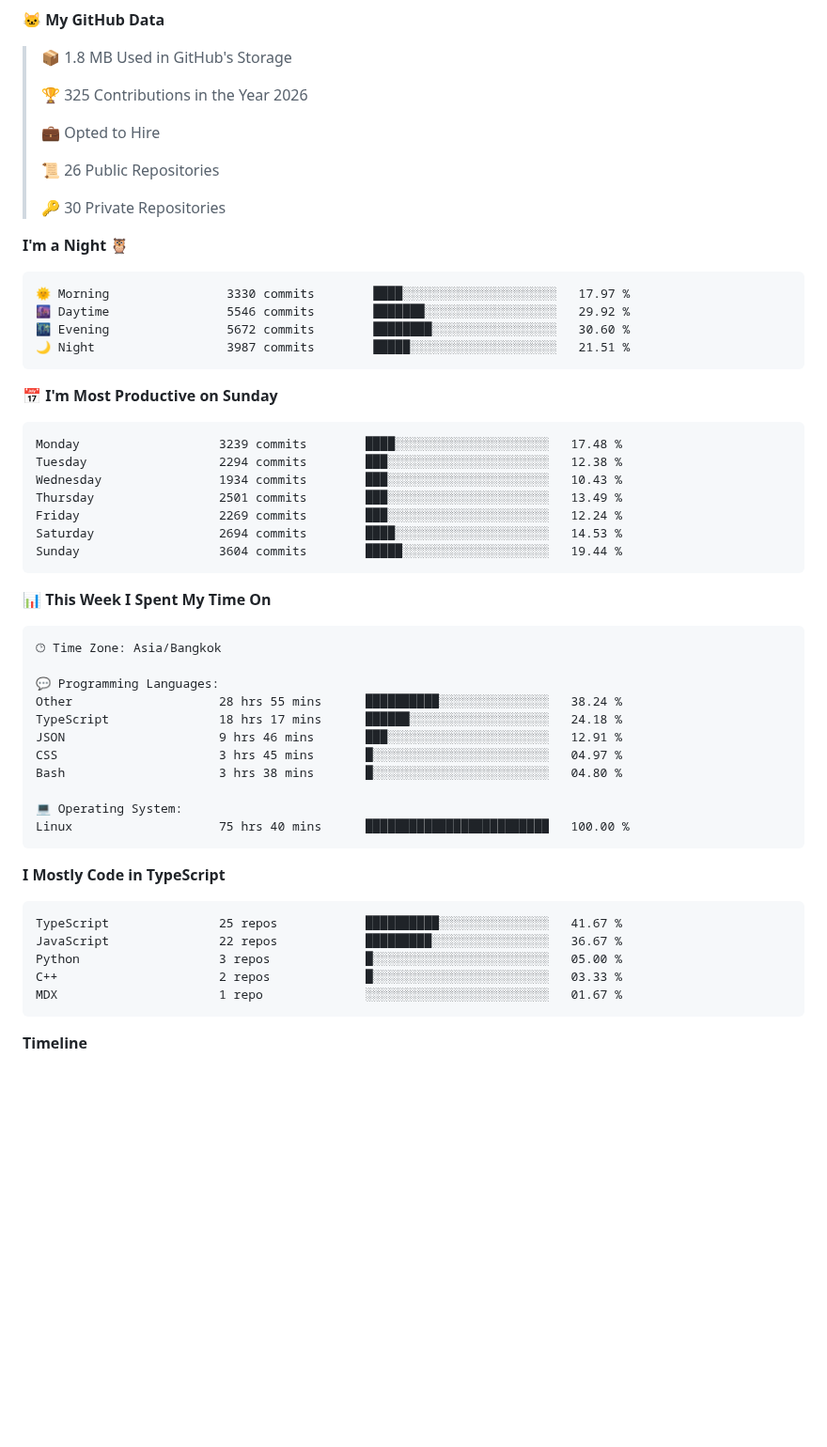
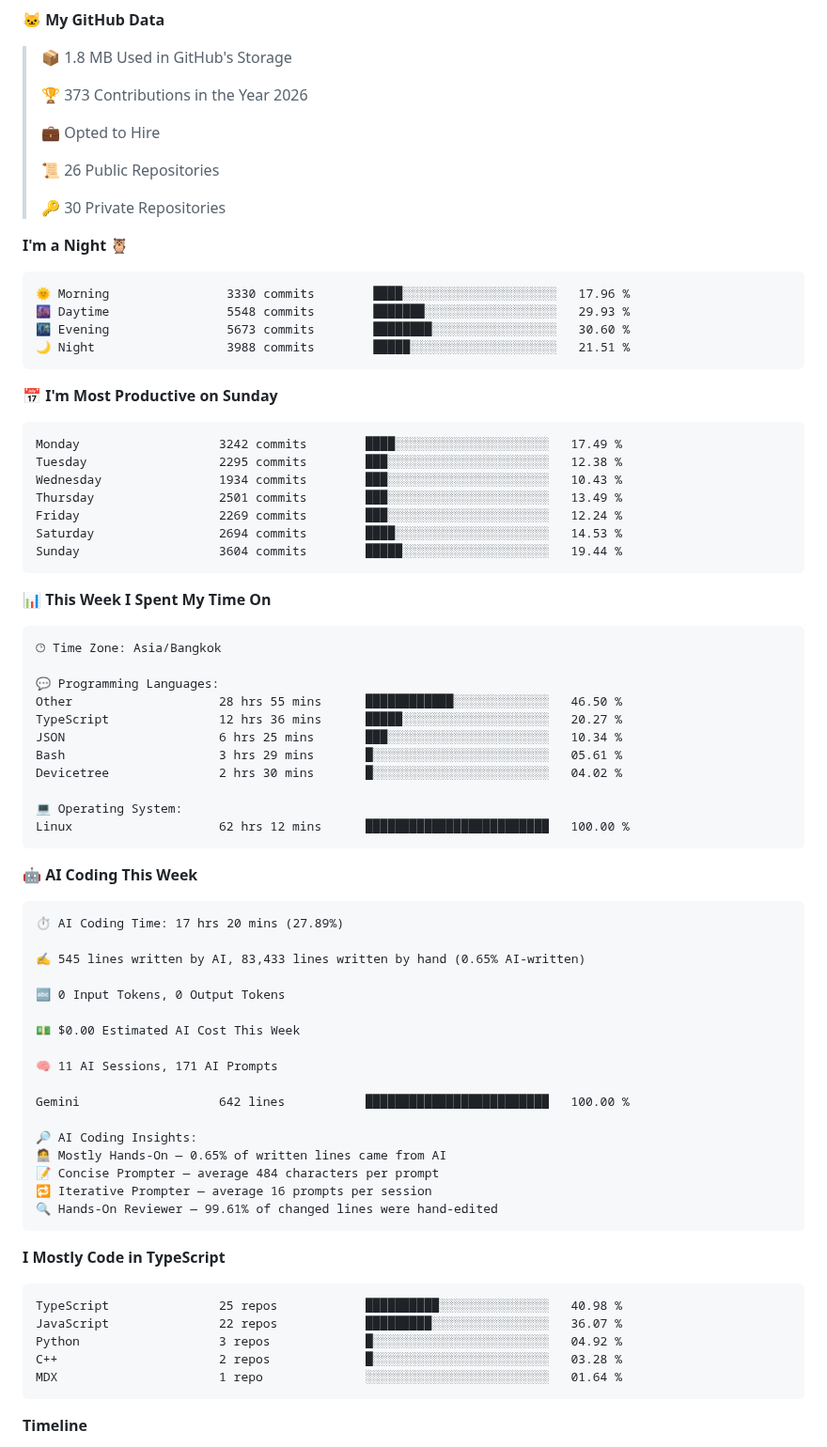
Before and after one commit to xct007/xct007, a Markdown page: README.md, the part around one of its changes. Shown at 94% size. GitHub-like rendering; blank space fills up the shorter version.

Commit message:
Updated with Dev Metrics

````diff
--- a/README.md
+++ b/README.md
@@ -56,7 +58,7 @@ ___
 
 > 📦 1.8 MB Used in GitHub's Storage
  >
-> 🏆 325 Contributions in the Year 2026
+> 🏆 373 Contributions in the Year 2026
  >
 > 💼 Opted to Hire
  >
@@ -67,16 +69,16 @@ ___
 **I'm a Night 🦉**
 
 ```text
-🌞 Morning                3330 commits        ████░░░░░░░░░░░░░░░░░░░░░   17.97 %
-🌆 Daytime                5546 commits        ███████░░░░░░░░░░░░░░░░░░   29.92 %
-🌃 Evening                5672 commits        ████████░░░░░░░░░░░░░░░░░   30.60 %
-🌙 Night                  3987 commits        █████░░░░░░░░░░░░░░░░░░░░   21.51 %
+🌞 Morning                3330 commits        ████░░░░░░░░░░░░░░░░░░░░░   17.96 %
+🌆 Daytime                5548 commits        ███████░░░░░░░░░░░░░░░░░░   29.93 %
+🌃 Evening                5673 commits        ████████░░░░░░░░░░░░░░░░░   30.60 %
+🌙 Night                  3988 commits        █████░░░░░░░░░░░░░░░░░░░░   21.51 %
 ```
 📅 **I'm Most Productive on Sunday**
 
 ```text
-Monday                   3239 commits        ████░░░░░░░░░░░░░░░░░░░░░   17.48 %
-Tuesday                  2294 commits        ███░░░░░░░░░░░░░░░░░░░░░░   12.38 %
+Monday                   3242 commits        ████░░░░░░░░░░░░░░░░░░░░░   17.49 %
+Tuesday                  2295 commits        ███░░░░░░░░░░░░░░░░░░░░░░   12.38 %
 Wednesday                1934 commits        ███░░░░░░░░░░░░░░░░░░░░░░   10.43 %
 Thursday                 2501 commits        ███░░░░░░░░░░░░░░░░░░░░░░   13.49 %
 Friday                   2269 commits        ███░░░░░░░░░░░░░░░░░░░░░░   12.24 %
@@ -91,24 +93,46 @@ Sunday                   3604 commits        █████░░░░░░
 🕑︎ Time Zone: Asia/Bangkok
 
 💬 Programming Languages:
-Other                    28 hrs 55 mins      ██████████░░░░░░░░░░░░░░░   38.24 %
-TypeScript               18 hrs 17 mins      ██████░░░░░░░░░░░░░░░░░░░   24.18 %
-JSON                     9 hrs 46 mins       ███░░░░░░░░░░░░░░░░░░░░░░   12.91 %
-CSS                      3 hrs 45 mins       █░░░░░░░░░░░░░░░░░░░░░░░░   04.97 %
-Bash                     3 hrs 38 mins       █░░░░░░░░░░░░░░░░░░░░░░░░   04.80 %
+Other                    28 hrs 55 mins      ████████████░░░░░░░░░░░░░   46.50 %
+TypeScript               12 hrs 36 mins      █████░░░░░░░░░░░░░░░░░░░░   20.27 %
+JSON                     6 hrs 25 mins       ███░░░░░░░░░░░░░░░░░░░░░░   10.34 %
+Bash                     3 hrs 29 mins       █░░░░░░░░░░░░░░░░░░░░░░░░   05.61 %
+Devicetree               2 hrs 30 mins       █░░░░░░░░░░░░░░░░░░░░░░░░   04.02 %
 
 💻 Operating System:
-Linux                    75 hrs 40 mins      █████████████████████████   100.00 %
+Linux                    62 hrs 12 mins      █████████████████████████   100.00 %
+```
+
+🤖 **AI Coding This Week**
+
+```text
+⏱ AI Coding Time: 17 hrs 20 mins (27.89%)
+
+✍️ 545 lines written by AI, 83,433 lines written by hand (0.65% AI-written)
+
+🔤 0 Input Tokens, 0 Output Tokens
+
+💵 $0.00 Estimated AI Cost This Week
+
+🧠 11 AI Sessions, 171 AI Prompts
+
+Gemini                   642 lines           █████████████████████████   100.00 %
+
+🔎 AI Coding Insights:
+🧑‍💻 Mostly Hands-On — 0.65% of written lines came from AI
+📝 Concise Prompter — average 484 characters per prompt
+🔁 Iterative Prompter — average 16 prompts per session
+🔍 Hands-On Reviewer — 99.61% of changed lines were hand-edited
 ```
 
 **I Mostly Code in TypeScript**
 
 ```text
-TypeScript               25 repos            ██████████░░░░░░░░░░░░░░░   41.67 %
-JavaScript               22 repos            █████████░░░░░░░░░░░░░░░░   36.67 %
-Python                   3 repos             █░░░░░░░░░░░░░░░░░░░░░░░░   05.00 %
-C++                      2 repos             █░░░░░░░░░░░░░░░░░░░░░░░░   03.33 %
-MDX                      1 repo              ░░░░░░░░░░░░░░░░░░░░░░░░░   01.67 %
+TypeScript               25 repos            ██████████░░░░░░░░░░░░░░░   40.98 %
+JavaScript               22 repos            █████████░░░░░░░░░░░░░░░░   36.07 %
+Python                   3 repos             █░░░░░░░░░░░░░░░░░░░░░░░░   04.92 %
+C++                      2 repos             █░░░░░░░░░░░░░░░░░░░░░░░░   03.28 %
+MDX                      1 repo              ░░░░░░░░░░░░░░░░░░░░░░░░░   01.64 %
 ```
 
 
````
Also changed, not shown: other parts of README.md (+3 -1 lines), assets/bar_graph.png.
